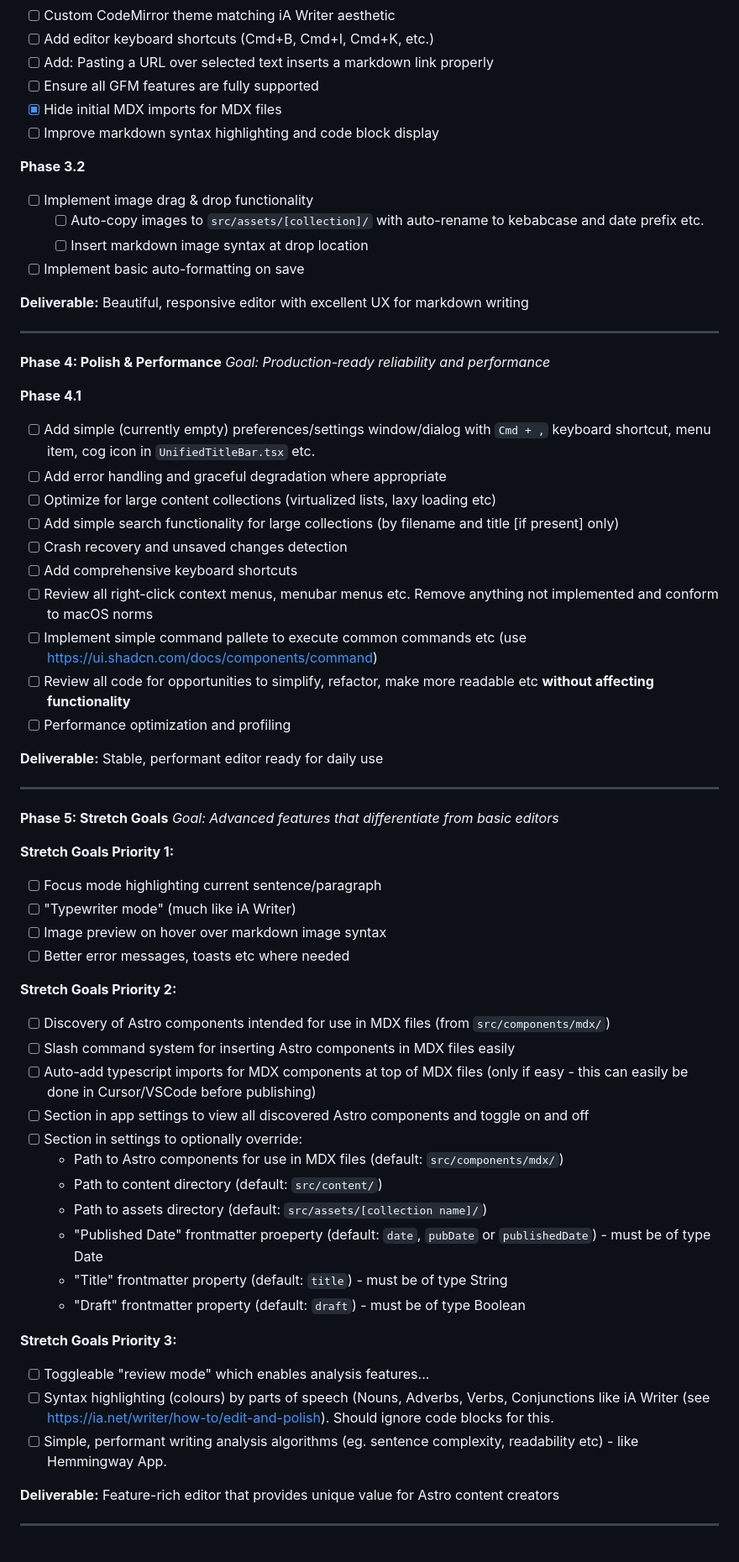
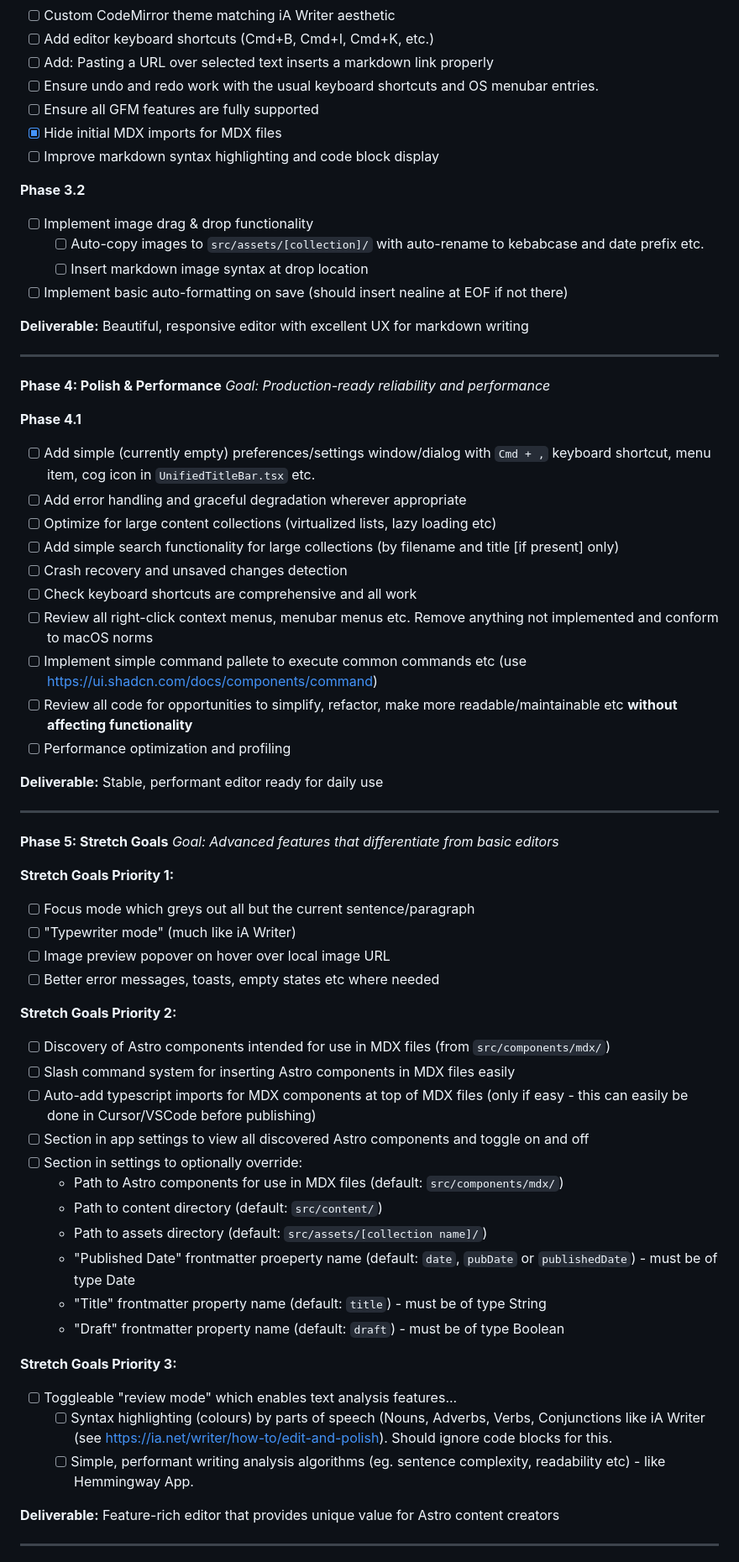
Before and after one commit to ruwaizrazak/astro-editor, a Markdown page: docs/tasks.md, the part around one of its changes. Shown at 84% size. Rendered like a GitHub page.

Commit message:
Update tasks

```diff
--- a/docs/tasks.md
+++ b/docs/tasks.md
@@ -197,6 +200,7 @@ _Goal: Beautiful, iA Writer-inspired editing experience_
 - [ ] Custom CodeMirror theme matching iA Writer aesthetic
 - [ ] Add editor keyboard shortcuts (Cmd+B, Cmd+I, Cmd+K, etc.)
 - [ ] Add: Pasting a URL over selected text inserts a markdown link properly
+- [ ] Ensure undo and redo work with the usual keyboard shortcuts and OS menubar entries.
 - [ ] Ensure all GFM features are fully supported
 - [x] Hide initial MDX imports for MDX files
 - [ ] Improve markdown syntax highlighting and code block display
@@ -206,7 +210,7 @@ _Goal: Beautiful, iA Writer-inspired editing experience_
 - [ ] Implement image drag & drop functionality
   - [ ] Auto-copy images to `src/assets/[collection]/` with auto-rename to kebabcase and date prefix etc.
   - [ ] Insert markdown image syntax at drop location
-- [ ] Implement basic auto-formatting on save
+- [ ] Implement basic auto-formatting on save (should insert nealine at EOF if not there)
 
 **Deliverable:** Beautiful, responsive editor with excellent UX for markdown writing
 
@@ -218,14 +222,14 @@ _Goal: Production-ready reliability and performance_
 **Phase 4.1**
 
 - [ ] Add simple (currently empty) preferences/settings window/dialog with `Cmd + ,` keyboard shortcut, menu item, cog icon in `UnifiedTitleBar.tsx` etc.
-- [ ] Add error handling and graceful degradation where appropriate
-- [ ] Optimize for large content collections (virtualized lists, laxy loading etc)
+- [ ] Add error handling and graceful degradation wherever appropriate
+- [ ] Optimize for large content collections (virtualized lists, lazy loading etc)
 - [ ] Add simple search functionality for large collections (by filename and title [if present] only)
 - [ ] Crash recovery and unsaved changes detection
-- [ ] Add comprehensive keyboard shortcuts
+- [ ] Check keyboard shortcuts are comprehensive and all work
 - [ ] Review all right-click context menus, menubar menus etc. Remove anything not implemented and conform to macOS norms
 - [ ] Implement simple command pallete to execute common commands etc (use https://ui.shadcn.com/docs/components/command)
-- [ ] Review all code for opportunities to simplify, refactor, make more readable etc **without affecting functionality**
+- [ ] Review all code for opportunities to simplify, refactor, make more readable/maintainable etc **without affecting functionality**
 - [ ] Performance optimization and profiling
 
 **Deliverable:** Stable, performant editor ready for daily use
@@ -237,10 +241,10 @@ _Goal: Advanced features that differentiate from basic editors_
 
 **Stretch Goals Priority 1:**
 
-- [ ] Focus mode highlighting current sentence/paragraph
+- [ ] Focus mode which greys out all but the current sentence/paragraph
 - [ ] "Typewriter mode" (much like iA Writer)
-- [ ] Image preview on hover over markdown image syntax
-- [ ] Better error messages, toasts etc where needed
+- [ ] Image preview popover on hover over local image URL
+- [ ] Better error messages, toasts, empty states etc where needed
 
 **Stretch Goals Priority 2:**
 
@@ -252,15 +256,15 @@ _Goal: Advanced features that differentiate from basic editors_
   - Path to Astro components for use in MDX files (default: `src/components/mdx/`)
   - Path to content directory (default: `src/content/`)
   - Path to assets directory (default: `src/assets/[collection name]/`)
-  - "Published Date" frontmatter proeperty (default: `date`, `pubDate` or `publishedDate`) - must be of type Date
-  - "Title" frontmatter property (default: `title`) - must be of type String
-  - "Draft" frontmatter property (default: `draft`) - must be of type Boolean
+  - "Published Date" frontmatter proeperty name (default: `date`, `pubDate` or `publishedDate`) - must be of type Date
+  - "Title" frontmatter property name (default: `title`) - must be of type String
+  - "Draft" frontmatter property name (default: `draft`) - must be of type Boolean
 
 **Stretch Goals Priority 3:**
 
-- [ ] Toggleable "review mode" which enables analysis features...
-- [ ] Syntax highlighting (colours) by parts of speech (Nouns, Adverbs, Verbs, Conjunctions like iA Writer (see https://ia.net/writer/how-to/edit-and-polish). Should ignore code blocks for this.
-- [ ] Simple, performant writing analysis algorithms (eg. sentence complexity, readability etc) - like Hemmingway App.
+- [ ] Toggleable "review mode" which enables text analysis features...
+  - [ ] Syntax highlighting (colours) by parts of speech (Nouns, Adverbs, Verbs, Conjunctions like iA Writer (see https://ia.net/writer/how-to/edit-and-polish). Should ignore code blocks for this.
+  - [ ] Simple, performant writing analysis algorithms (eg. sentence complexity, readability etc) - like Hemmingway App.
 
 **Deliverable:** Feature-rich editor that provides unique value for Astro content creators
 
```
Also changed, not shown: other parts of docs/tasks.md (+6 -11 lines).
